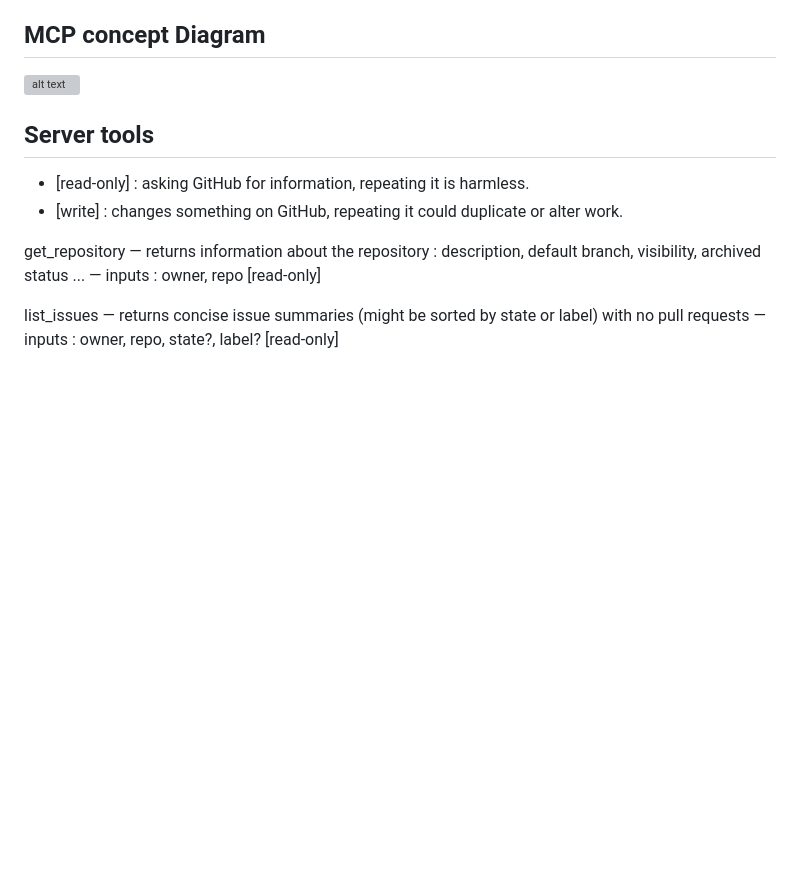
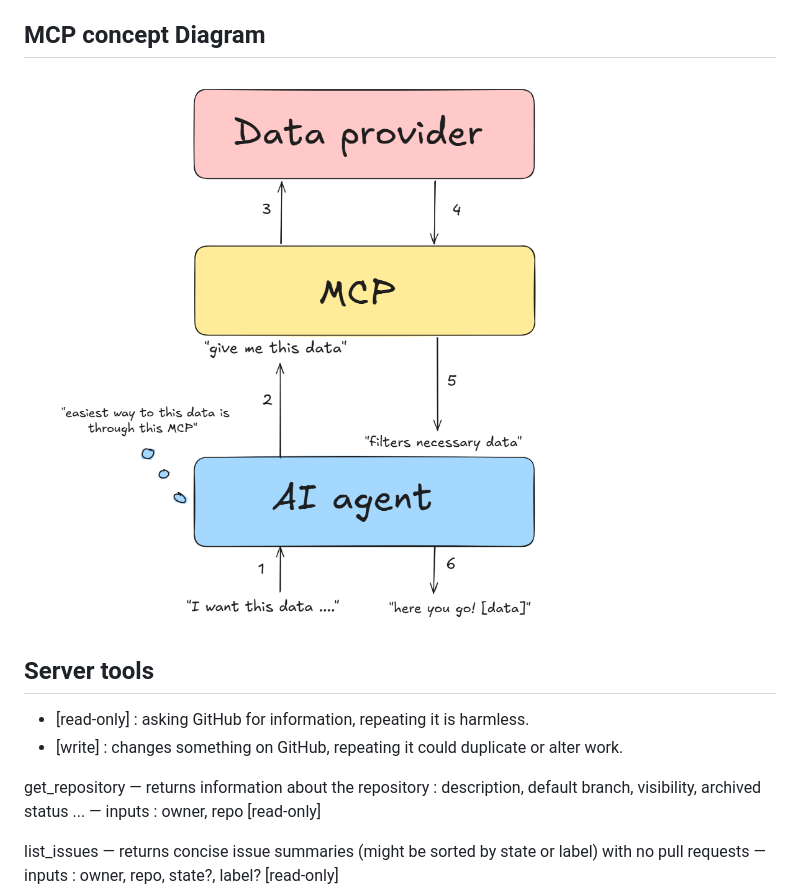
Before and after one commit to Simow03/github-mcp-server, a Markdown page: docs/learning-notes.md, the part around the change. Drawn GitHub-style; blank space fills up the shorter version; grey boxes are pictures that could not be loaded.

```diff
--- a/docs/learning-notes.md
+++ b/docs/learning-notes.md
@@ -6,7 +6,7 @@ MCP is a new standard way to connect AI applications to different data sources a
 
 ## MCP concept Diagram
 
-![alt text](image.png)
+![MCP diagram](assets/mcp.png)
 
 ## Server tools
 
```
Also changed, not shown: README.md (+4 -1 lines), docs/assets/architecture.png (added), docs/assets/mcp.png (renamed from docs/assets/architechture.png).
